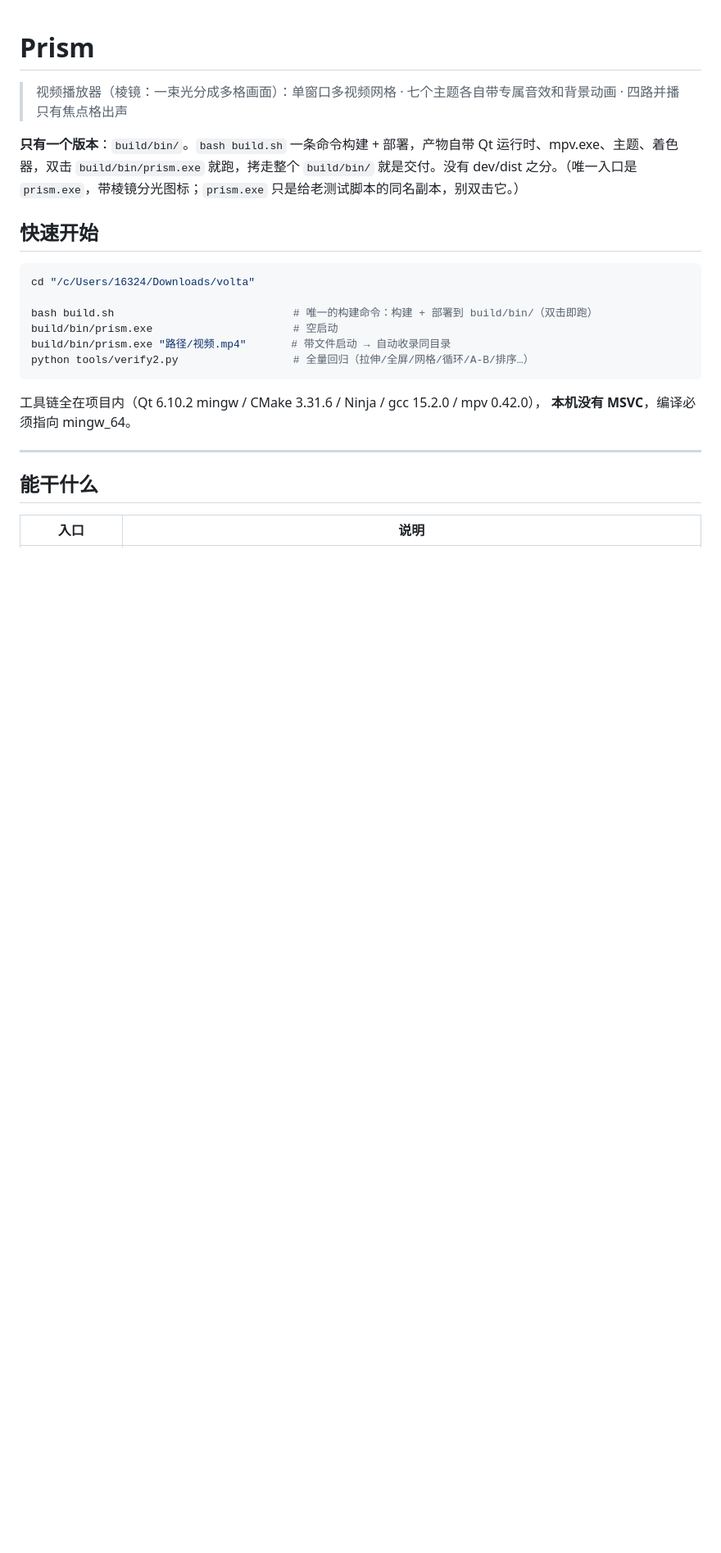
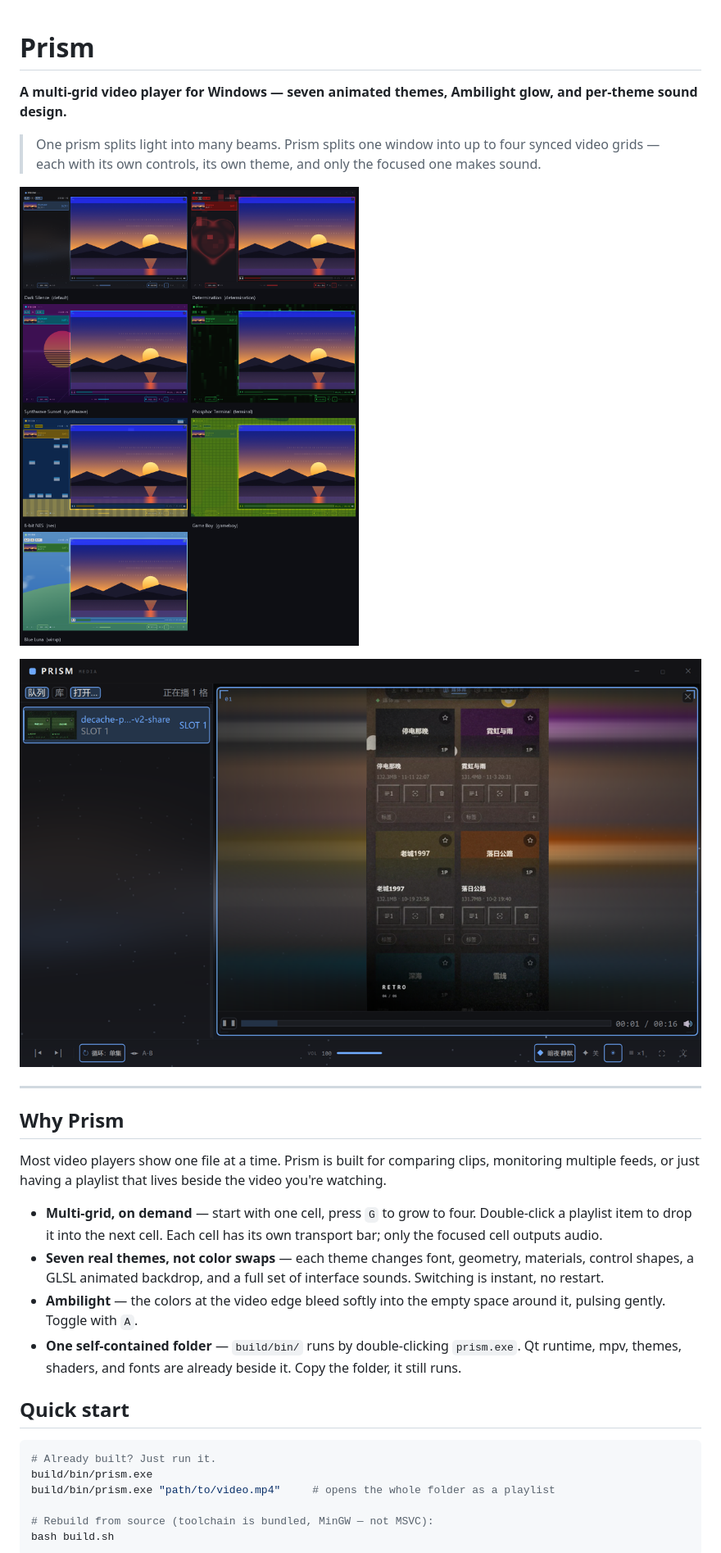
Before and after one commit to mike22890/prism-video-player, a Markdown page: README.md, the part around one of its changes. Shown at 82% size. GitHub-like rendering; pictures changed too: screenshots/ambilight.png (added), screenshots/themes.png (added); blank space fills up the shorter version.

Commit message:
README: English default + Chinese version, real screenshots, discoverable topics

````diff
--- a/README.md
+++ b/README.md
@@ -1,25 +1,32 @@
 # Prism
 
-> 视频播放器（棱镜：一束光分成多格画面）：单窗口多视频网格 · 七个主题各自带专属音效和背景动画 · 四路并播只有焦点格出声
+**A multi-grid video player for Windows — seven animated themes, Ambilight glow, and per-theme sound design.**
 
-**只有一个版本**：`build/bin/`。`bash build.sh` 一条命令构建 + 部署，产物自带 Qt 运行时、mpv.exe、主题、着色器，双击 `build/bin/prism.exe` 就跑，拷走整个 `build/bin/` 就是交付。没有 dev/dist 之分。（唯一入口是 `prism.exe`，带棱镜分光图标；`prism.exe` 只是给老测试脚本的同名副本，别双击它。）
+> One prism splits light into many beams. Prism splits one window into up to four synced video grids — each with its own controls, its own theme, and only the focused one makes sound.
 
-## 快速开始
+![Seven themes](screenshots/themes.png)
 
-```bash
-cd "/c/Users/16324/Downloads/volta"
-
-bash build.sh                            # 唯一的构建命令：构建 + 部署到 build/bin/（双击即跑）
-build/bin/prism.exe                      # 空启动
-build/bin/prism.exe "路径/视频.mp4"       # 带文件启动 → 自动收录同目录
-python tools/verify2.py                  # 全量回归（拉伸/全屏/网格/循环/A-B/排序…）
-```
-
-工具链全在项目内（Qt 6.10.2 mingw / CMake 3.31.6 / Ninja / gcc 15.2.0 / mpv 0.42.0），
-**本机没有 MSVC**，编译必须指向 mingw_64。
+![Ambilight — glow follows the video colors](screenshots/ambilight.png)
 
 ---
 
-## 能干什么
+## Why Prism
 
-| 入口 | 说明 |
+Most video players show one file at a time. Prism is built for comparing clips, monitoring multiple feeds, or just having a playlist that lives beside the video you're watching.
+
+- **Multi-grid, on demand** — start with one cell, press `G` to grow to four. Double-click a playlist item to drop it into the next cell. Each cell has its own transport bar; only the focused cell outputs audio.
+- **Seven real themes, not color swaps** — each theme changes font, geometry, materials, control shapes, a GLSL animated backdrop, and a full set of interface sounds. Switching is instant, no restart.
+- **Ambilight** — the colors at the video edge bleed softly into the empty space around it, pulsing gently. Toggle with `A`.
+- **One self-contained folder** — `build/bin/` runs by double-clicking `prism.exe`. Qt runtime, mpv, themes, shaders, and fonts are already beside it. Copy the folder, it still runs.
+
+## Quick start
+
+```bash
+# Already built? Just run it.
+build/bin/prism.exe
+build/bin/prism.exe "path/to/video.mp4"     # opens the whole folder as a playlist
+
+# Rebuild from source (toolchain is bundled, MinGW — not MSVC):
+bash build.sh
+```
+
````
Also changed, not shown: other parts of README.md (+57 -82 lines), README_CN.md (added, +94 -0 lines), 2 other files.
